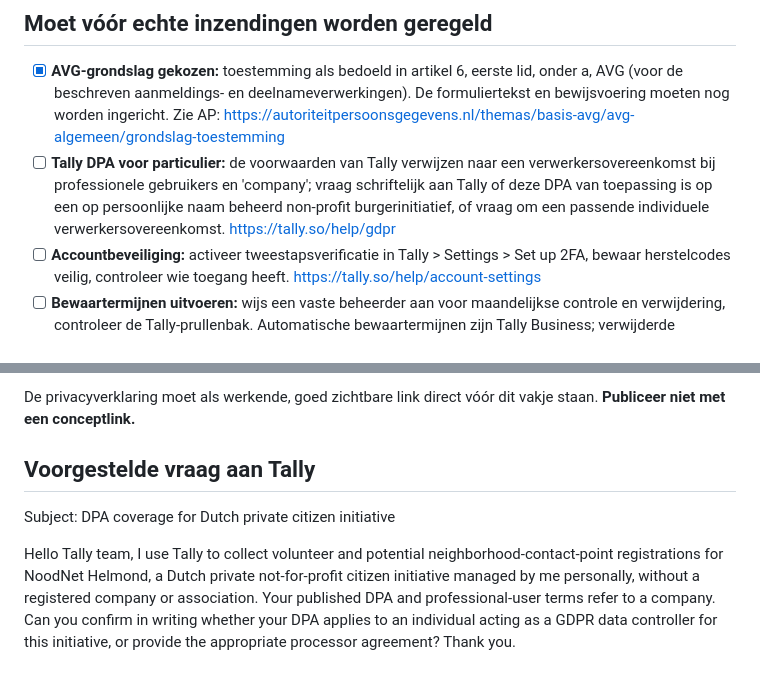
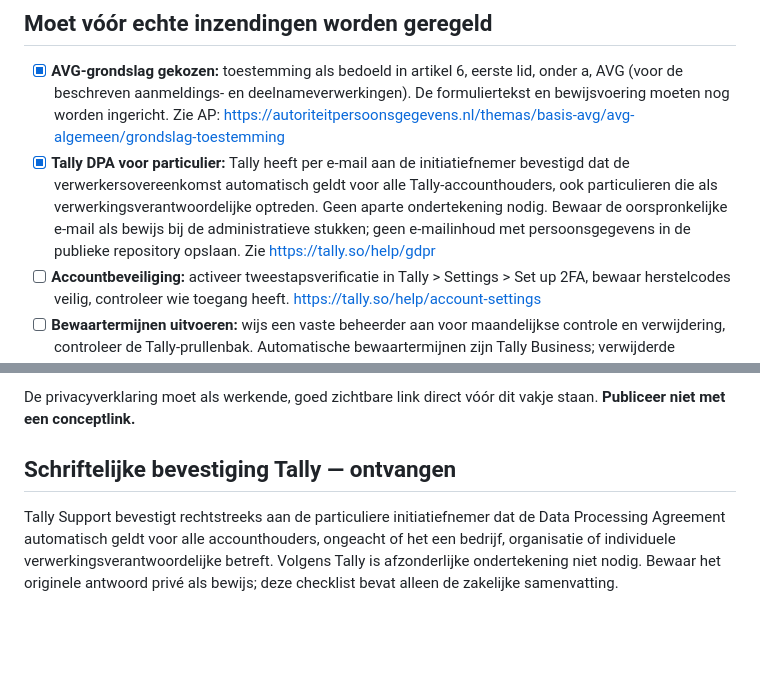
Before and after one commit to Alexw5701/noodnethelmond-website, a Markdown page: NOODNET-TALLY-PRIVACY-CHECKLIST.md, 2 parts joined by grey strips. Rendered like a GitHub page; blank space fills up the shorter version.

Commit message:
Markeer particuliere Tally-verwerkersovereenkomst als bevestigd

```diff
--- a/NOODNET-TALLY-PRIVACY-CHECKLIST.md
+++ b/NOODNET-TALLY-PRIVACY-CHECKLIST.md
@@ -11,7 +11,7 @@ Dit document hoort bij de conceptprivacyverklaring. Het is geen vervanging voor
 
 ## Moet vóór echte inzendingen worden geregeld
 - [x] **AVG-grondslag gekozen:** toestemming als bedoeld in artikel 6, eerste lid, onder a, AVG (voor de beschreven aanmeldings- en deelnameverwerkingen). De formuliertekst en bewijsvoering moeten nog worden ingericht. Zie AP: https://autoriteitpersoonsgegevens.nl/themas/basis-avg/avg-algemeen/grondslag-toestemming
-- [ ] **Tally DPA voor particulier:** de voorwaarden van Tally verwijzen naar een verwerkersovereenkomst bij professionele gebruikers en 'company'; vraag schriftelijk aan Tally of deze DPA van toepassing is op een op persoonlijke naam beheerd non-profit burgerinitiatief, of vraag om een passende individuele verwerkersovereenkomst. https://tally.so/help/gdpr
+- [x] **Tally DPA voor particulier:** Tally heeft per e-mail aan de initiatiefnemer bevestigd dat de verwerkersovereenkomst automatisch geldt voor alle Tally-accounthouders, ook particulieren die als verwerkingsverantwoordelijke optreden. Geen aparte ondertekening nodig. Bewaar de oorspronkelijke e-mail als bewijs bij de administratieve stukken; geen e-mailinhoud met persoonsgegevens in de publieke repository opslaan. Zie https://tally.so/help/gdpr
 - [ ] **Accountbeveiliging:** activeer tweestapsverificatie in Tally > Settings > Set up 2FA, bewaar herstelcodes veilig, controleer wie toegang heeft. https://tally.so/help/account-settings
 - [ ] **Bewaartermijnen uitvoeren:** wijs een vaste beheerder aan voor maandelijkse controle en verwijdering, controleer de Tally-prullenbak. Automatische bewaartermijnen zijn Tally Business; verwijderde inzendingen blijven maximaal 90 dagen in Trash tenzij eerder geleegd. https://tally.so/help/submissions-data-retention en https://tally.so/help/how-to-delete-and-recover-form-data
 - [ ] **Integraties controleren:** controleer notificaties en alle koppelingen; voeg Google Sheets/AppSheet pas toe wanneer toegang, doel, opslag en verwijdering zijn vastgesteld. Verwijderen van een Tally-integratie verwijdert niet automatisch de gekopieerde Google Sheet. https://tally.so/help/google-sheets-integration
@@ -32,7 +32,5 @@ Dit document hoort bij de conceptprivacyverklaring. Het is geen vervanging voor
 
 De privacyverklaring moet als werkende, goed zichtbare link direct vóór dit vakje staan. **Publiceer niet met een conceptlink.**
 
-## Voorgestelde vraag aan Tally
-Subject: DPA coverage for Dutch private citizen initiative
-
-Hello Tally team, I use Tally to collect volunteer and potential neighborhood-contact-point registrations for NoodNet Helmond, a Dutch private not-for-profit citizen initiative managed by me personally, without a registered company or association. Your published DPA and professional-user terms refer to a company. Can you confirm in writing whether your DPA applies to an individual acting as a GDPR data controller for this initiative, or provide the appropriate processor agreement? Thank you.
+## Schriftelijke bevestiging Tally — ontvangen
+Tally Support bevestigt rechtstreeks aan de particuliere initiatiefnemer dat de Data Processing Agreement automatisch geldt voor alle accounthouders, ongeacht of het een bedrijf, organisatie of individuele verwerkingsverantwoordelijke betreft. Volgens Tally is afzonderlijke ondertekening niet nodig. Bewaar het originele antwoord privé als bewijs; deze checklist bevat alleen de zakelijke samenvatting.
```
